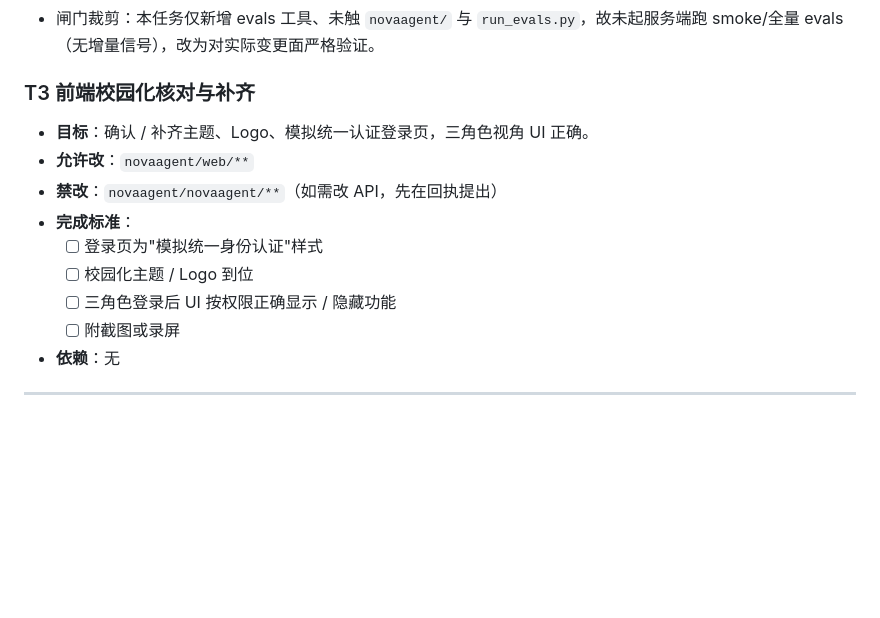
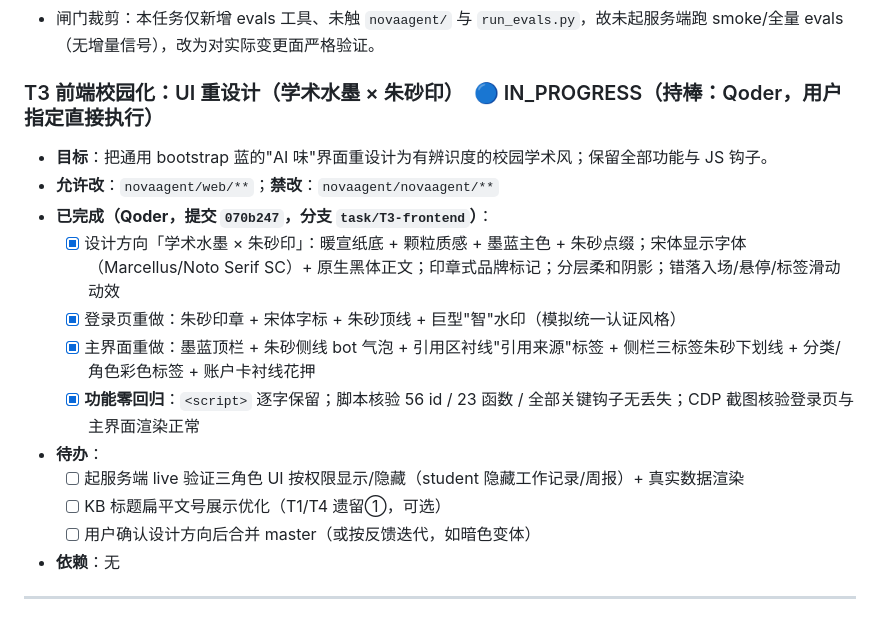
Before and after one commit to YUDongLin1/NovaCampus, a Markdown page: docs/TASKS.md, the part around the change. Drawn GitHub-style; blank space fills up the shorter version.

Commit message:
T3: 记录 UI 重设计完成(学术水墨x朱砂印,功能零回归),待 live 验证与用户确认

```diff
--- a/docs/TASKS.md
+++ b/docs/TASKS.md
@@ -143,15 +143,18 @@
 - 备注（非阻塞）：已提交 `badcases.json` history_len=1（旧脚本生成），全新重生成会是 len=2（多一条"回归通过"）；两者各自稳定幂等，无碍。
 - 闸门裁剪：本任务仅新增 evals 工具、未触 `novaagent/` 与 `run_evals.py`，故未起服务端跑 smoke/全量 evals（无增量信号），改为对实际变更面严格验证。
 
-### T3 前端校园化核对与补齐
-- **目标**：确认 / 补齐主题、Logo、模拟统一认证登录页，三角色视角 UI 正确。
-- **允许改**：`novaagent/web/**`
-- **禁改**：`novaagent/novaagent/**`（如需改 API，先在回执提出）
-- **完成标准**：
-  - [ ] 登录页为"模拟统一身份认证"样式
-  - [ ] 校园化主题 / Logo 到位
-  - [ ] 三角色登录后 UI 按权限正确显示 / 隐藏功能
-  - [ ] 附截图或录屏
+### T3 前端校园化：UI 重设计（学术水墨 × 朱砂印）　🔵 IN_PROGRESS（持棒：Qoder，用户指定直接执行）
+- **目标**：把通用 bootstrap 蓝的"AI 味"界面重设计为有辨识度的校园学术风；保留全部功能与 JS 钩子。
+- **允许改**：`novaagent/web/**`；**禁改**：`novaagent/novaagent/**`
+- **已完成（Qoder，提交 `070b247`，分支 `task/T3-frontend`）**：
+  - [x] 设计方向「学术水墨 × 朱砂印」：暖宣纸底 + 颗粒质感 + 墨蓝主色 + 朱砂点缀；宋体显示字体（Marcellus/Noto Serif SC）+ 原生黑体正文；印章式品牌标记；分层柔和阴影；错落入场/悬停/标签滑动动效
+  - [x] 登录页重做：朱砂印章 + 宋体字标 + 朱砂顶线 + 巨型"智"水印（模拟统一认证风格）
+  - [x] 主界面重做：墨蓝顶栏 + 朱砂侧线 bot 气泡 + 引用区衬线"引用来源"标签 + 侧栏三标签朱砂下划线 + 分类/角色彩色标签 + 账户卡衬线花押
+  - [x] **功能零回归**：`<script>` 逐字保留；脚本核验 56 id / 23 函数 / 全部关键钩子无丢失；CDP 截图核验登录页与主界面渲染正常
+- **待办**：
+  - [ ] 起服务端 live 验证三角色 UI 按权限显示/隐藏（student 隐藏工作记录/周报）+ 真实数据渲染
+  - [ ] KB 标题扁平文号展示优化（T1/T4 遗留①，可选）
+  - [ ] 用户确认设计方向后合并 master（或按反馈迭代，如暗色变体）
 - **依赖**：无
 
 ---
```
